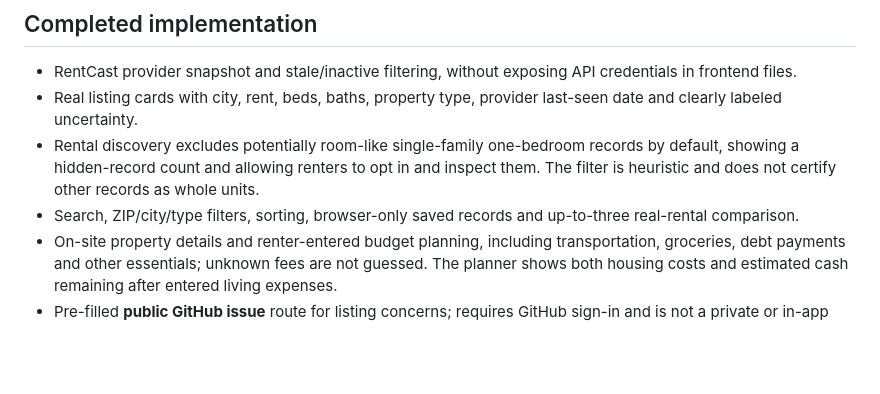
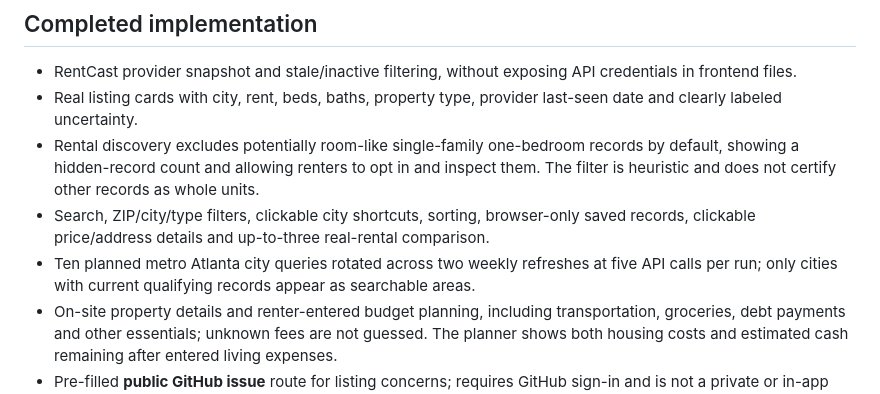
Before and after one commit to Esoham/Esoham.github.io, a Markdown page: projects/apartmentfinder/BETA_READINESS.md, the part around the change. Rendered like a GitHub page; blank space fills up the shorter version.

Commit message:
docs: add clickable city search and refreshed metro coverage beta gate

```diff
--- a/projects/apartmentfinder/BETA_READINESS.md
+++ b/projects/apartmentfinder/BETA_READINESS.md
@@ -7,7 +7,8 @@ Help renters find provider-reported options, understand advertised rents and *en
 - RentCast provider snapshot and stale/inactive filtering, without exposing API credentials in frontend files.
 - Real listing cards with city, rent, beds, baths, property type, provider last-seen date and clearly labeled uncertainty.
 - Rental discovery excludes potentially room-like single-family one-bedroom records by default, showing a hidden-record count and allowing renters to opt in and inspect them. The filter is heuristic and does not certify other records as whole units.
-- Search, ZIP/city/type filters, sorting, browser-only saved records and up-to-three real-rental comparison.
+- Search, ZIP/city/type filters, clickable city shortcuts, sorting, browser-only saved records, clickable price/address details and up-to-three real-rental comparison.
+- Ten planned metro Atlanta city queries rotated across two weekly refreshes at five API calls per run; only cities with current qualifying records appear as searchable areas.
 - On-site property details and renter-entered budget planning, including transportation, groceries, debt payments and other essentials; unknown fees are not guessed. The planner shows both housing costs and estimated cash remaining after entered living expenses.
 - Pre-filled **public GitHub issue** route for listing concerns; requires GitHub sign-in and is not a private or in-app ticket system.
 - On-site beta feedback form prepares and previews a report without a backend; users must explicitly copy or continue to GitHub to submit. No automatic submission is claimed.
```
